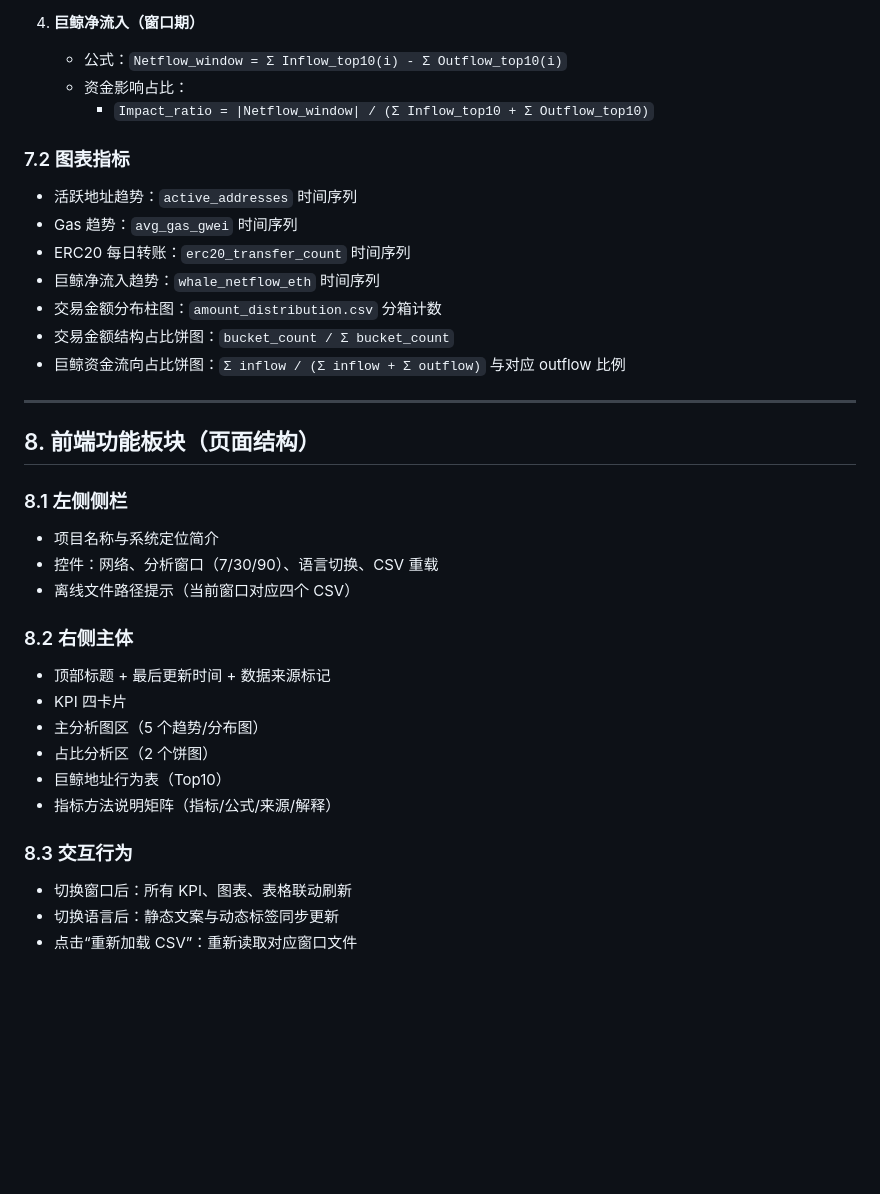
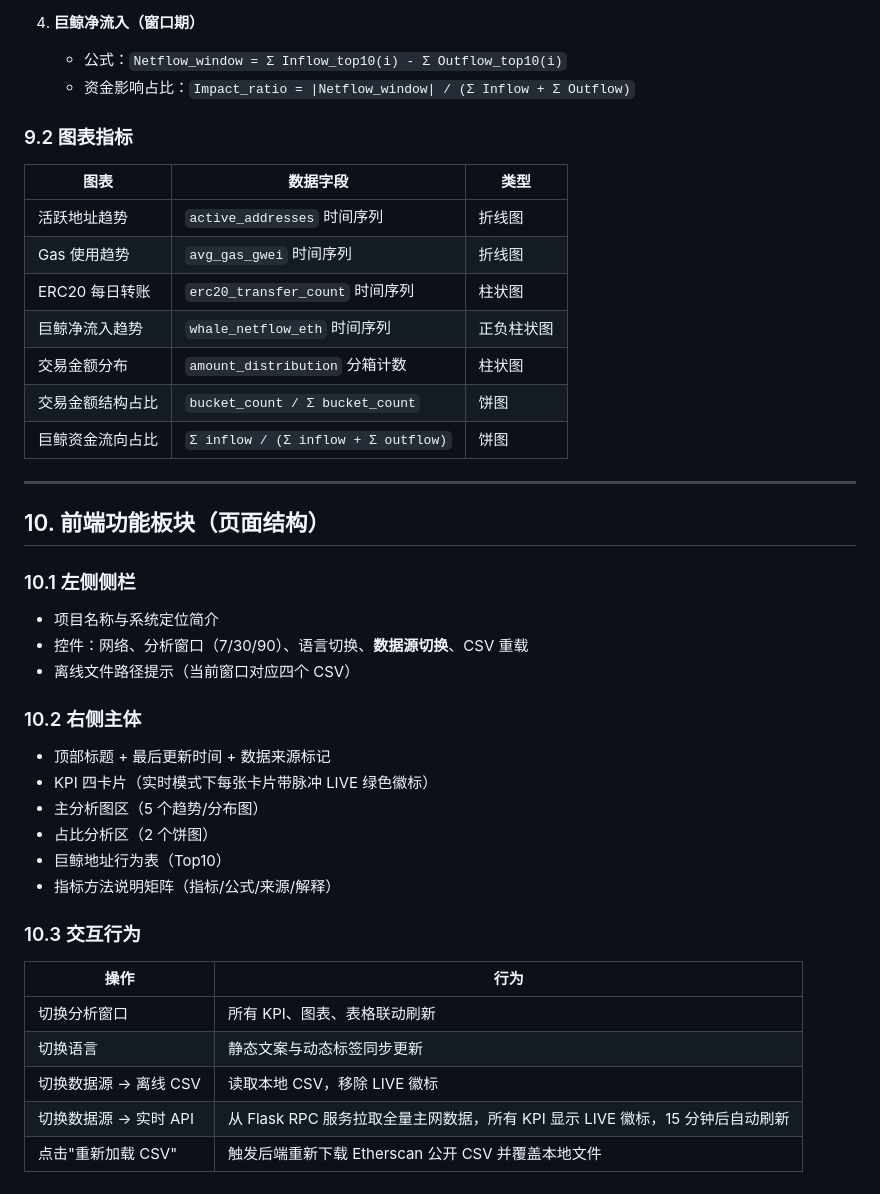
Before and after one commit to Ezekie363/Ethereum-data-visualization-system, a Markdown page: README.md, the part around one of its changes. GitHub-like rendering; blank space fills up the shorter version.

```diff
--- a/README.md
+++ b/README.md
@@ -180,40 +290,45 @@ cursor_test/
 
 4. **巨鲸净流入（窗口期）**
    - 公式：`Netflow_window = Σ Inflow_top10(i) - Σ Outflow_top10(i)`
-   - 资金影响占比：
-     - `Impact_ratio = |Netflow_window| / (Σ Inflow_top10 + Σ Outflow_top10)`
+   - 资金影响占比：`Impact_ratio = |Netflow_window| / (Σ Inflow + Σ Outflow)`
 
-### 7.2 图表指标
+### 9.2 图表指标
 
-- 活跃地址趋势：`active_addresses` 时间序列
-- Gas 趋势：`avg_gas_gwei` 时间序列
-- ERC20 每日转账：`erc20_transfer_count` 时间序列
-- 巨鲸净流入趋势：`whale_netflow_eth` 时间序列
-- 交易金额分布柱图：`amount_distribution.csv` 分箱计数
-- 交易金额结构占比饼图：`bucket_count / Σ bucket_count`
-- 巨鲸资金流向占比饼图：`Σ inflow / (Σ inflow + Σ outflow)` 与对应 outflow 比例
+| 图表 | 数据字段 | 类型 |
+|------|---------|------|
+| 活跃地址趋势 | `active_addresses` 时间序列 | 折线图 |
+| Gas 使用趋势 | `avg_gas_gwei` 时间序列 | 折线图 |
+| ERC20 每日转账 | `erc20_transfer_count` 时间序列 | 柱状图 |
+| 巨鲸净流入趋势 | `whale_netflow_eth` 时间序列 | 正负柱状图 |
+| 交易金额分布 | `amount_distribution` 分箱计数 | 柱状图 |
+| 交易金额结构占比 | `bucket_count / Σ bucket_count` | 饼图 |
+| 巨鲸资金流向占比 | `Σ inflow / (Σ inflow + Σ outflow)` | 饼图 |
 
 ---
 
-## 8. 前端功能板块（页面结构）
+## 10. 前端功能板块（页面结构）
 
-### 8.1 左侧侧栏
+### 10.1 左侧侧栏
 
 - 项目名称与系统定位简介
-- 控件：网络、分析窗口（7/30/90）、语言切换、CSV 重载
+- 控件：网络、分析窗口（7/30/90）、语言切换、**数据源切换**、CSV 重载
 - 离线文件路径提示（当前窗口对应四个 CSV）
 
-### 8.2 右侧主体
+### 10.2 右侧主体
 
 - 顶部标题 + 最后更新时间 + 数据来源标记
-- KPI 四卡片
+- KPI 四卡片（实时模式下每张卡片带脉冲 LIVE 绿色徽标）
 - 主分析图区（5 个趋势/分布图）
 - 占比分析区（2 个饼图）
 - 巨鲸地址行为表（Top10）
 - 指标方法说明矩阵（指标/公式/来源/解释）
 
-### 8.3 交互行为
+### 10.3 交互行为
 
-- 切换窗口后：所有 KPI、图表、表格联动刷新
-- 切换语言后：静态文案与动态标签同步更新
-- 点击“重新加载 CSV”：重新读取对应窗口文件
+| 操作 | 行为 |
+|------|------|
+| 切换分析窗口 | 所有 KPI、图表、表格联动刷新 |
+| 切换语言 | 静态文案与动态标签同步更新 |
+| 切换数据源 → 离线 CSV | 读取本地 CSV，移除 LIVE 徽标 |
+| 切换数据源 → 实时 API | 从 Flask RPC 服务拉取全量主网数据，所有 KPI 显示 LIVE 徽标，15 分钟后自动刷新 |
+| 点击"重新加载 CSV" | 触发后端重新下载 Etherscan 公开 CSV 并覆盖本地文件 |
```
Also changed, not shown: other parts of README.md (+170 -60 lines).
